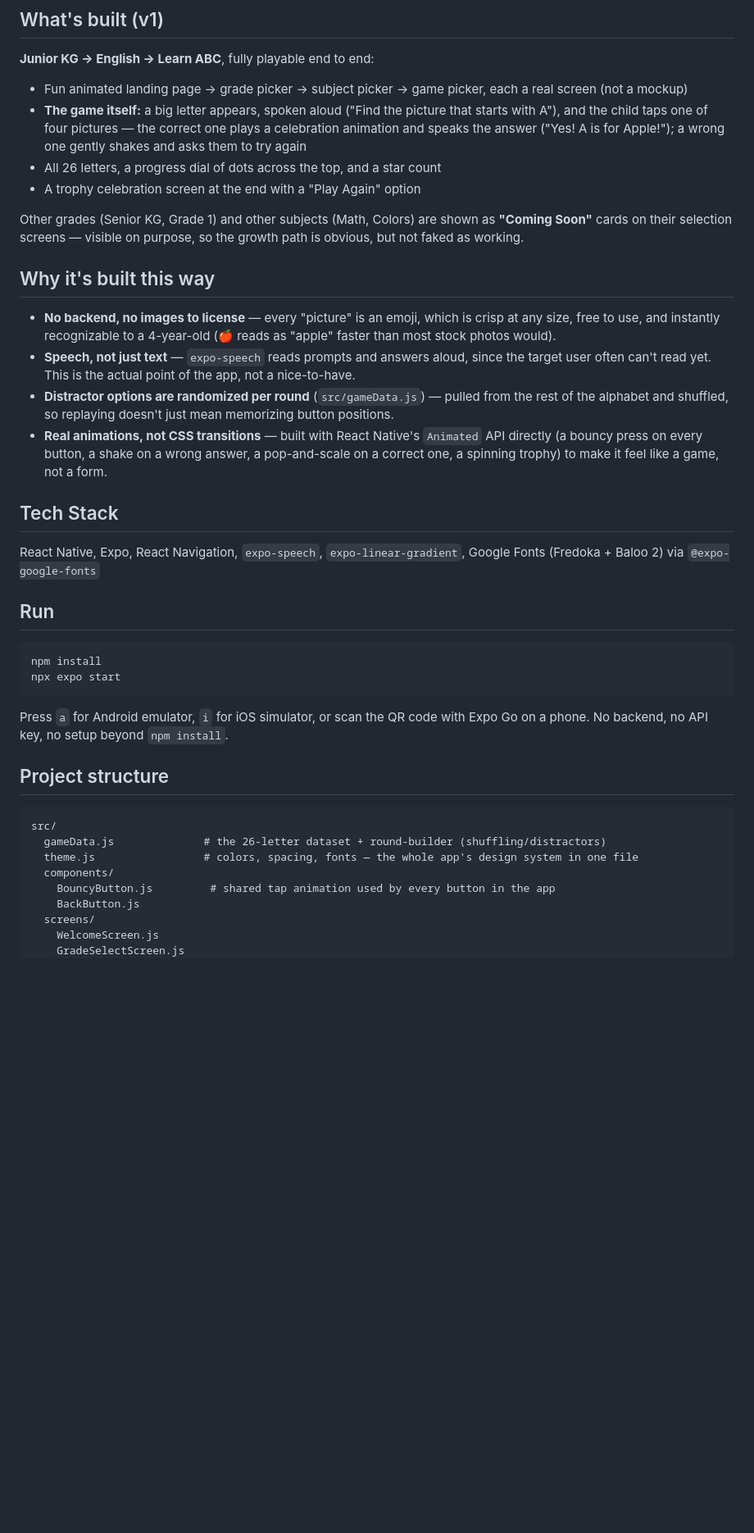
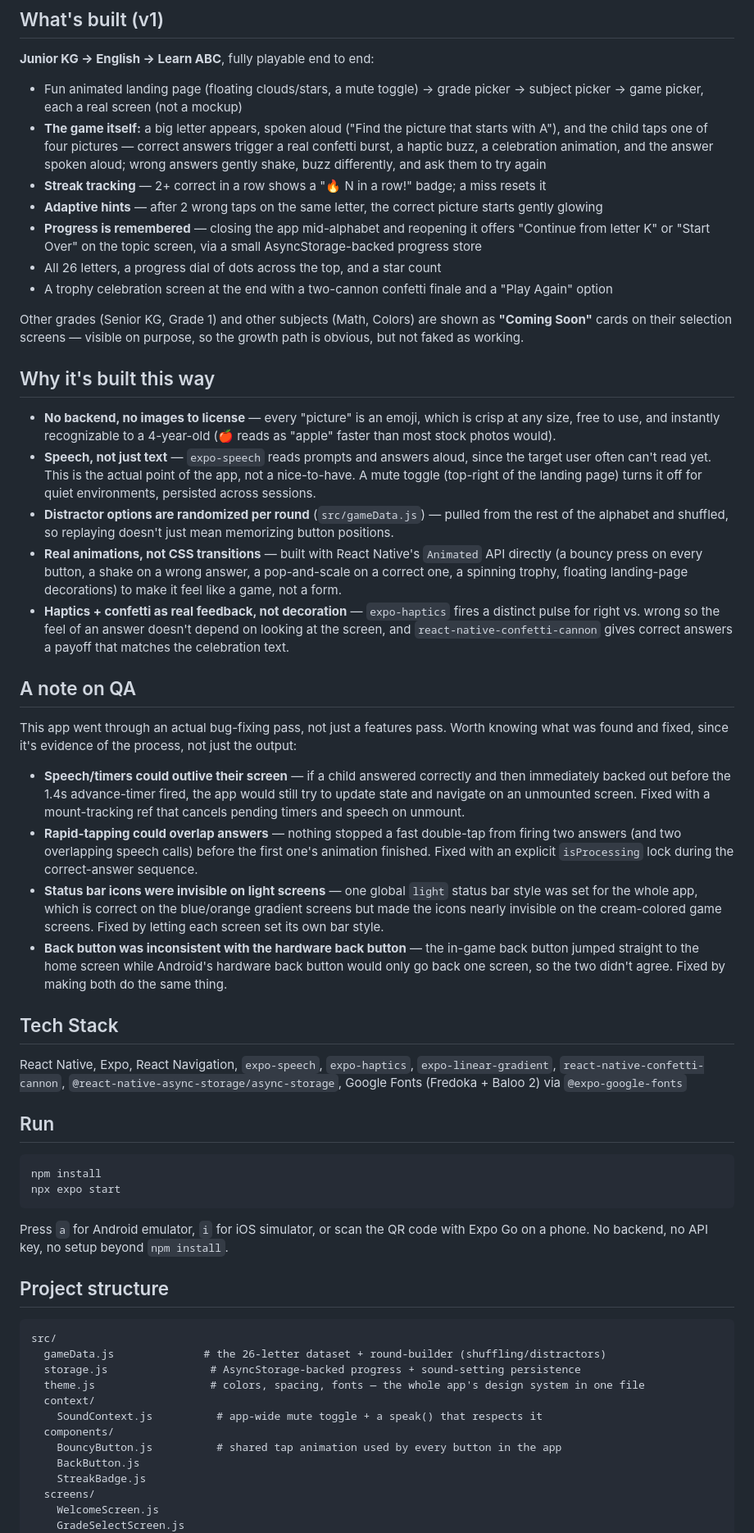
Before and after one commit to Suhasi2005/learnplay, a Markdown page: README.md, the part around one of its changes. Shown at 82% size. Rendered like a GitHub page; blank space fills up the shorter version.

Commit message:
QA pass + premium features: confetti, haptics, streaks, hints, progress persistence, sound toggle

````diff
--- a/README.md
+++ b/README.md
@@ -4,21 +4,32 @@ A React Native learning-games app for young kids. A parent picks a grade and sub
 
 ## What's built (v1)
 **Junior KG → English → Learn ABC**, fully playable end to end:
-- Fun animated landing page → grade picker → subject picker → game picker, each a real screen (not a mockup)
-- **The game itself:** a big letter appears, spoken aloud ("Find the picture that starts with A"), and the child taps one of four pictures — the correct one plays a celebration animation and speaks the answer ("Yes! A is for Apple!"); a wrong one gently shakes and asks them to try again
+- Fun animated landing page (floating clouds/stars, a mute toggle) → grade picker → subject picker → game picker, each a real screen (not a mockup)
+- **The game itself:** a big letter appears, spoken aloud ("Find the picture that starts with A"), and the child taps one of four pictures — correct answers trigger a real confetti burst, a haptic buzz, a celebration animation, and the answer spoken aloud; wrong answers gently shake, buzz differently, and ask them to try again
+- **Streak tracking** — 2+ correct in a row shows a "🔥 N in a row!" badge; a miss resets it
+- **Adaptive hints** — after 2 wrong taps on the same letter, the correct picture starts gently glowing
+- **Progress is remembered** — closing the app mid-alphabet and reopening it offers "Continue from letter K" or "Start Over" on the topic screen, via a small AsyncStorage-backed progress store
 - All 26 letters, a progress dial of dots across the top, and a star count
-- A trophy celebration screen at the end with a "Play Again" option
+- A trophy celebration screen at the end with a two-cannon confetti finale and a "Play Again" option
 
 Other grades (Senior KG, Grade 1) and other subjects (Math, Colors) are shown as **"Coming Soon"** cards on their selection screens — visible on purpose, so the growth path is obvious, but not faked as working.
 
 ## Why it's built this way
 - **No backend, no images to license** — every "picture" is an emoji, which is crisp at any size, free to use, and instantly recognizable to a 4-year-old (🍎 reads as "apple" faster than most stock photos would).
-- **Speech, not just text** — `expo-speech` reads prompts and answers aloud, since the target user often can't read yet. This is the actual point of the app, not a nice-to-have.
+- **Speech, not just text** — `expo-speech` reads prompts and answers aloud, since the target user often can't read yet. This is the actual point of the app, not a nice-to-have. A mute toggle (top-right of the landing page) turns it off for quiet environments, persisted across sessions.
 - **Distractor options are randomized per round** (`src/gameData.js`) — pulled from the rest of the alphabet and shuffled, so replaying doesn't just mean memorizing button positions.
-- **Real animations, not CSS transitions** — built with React Native's `Animated` API directly (a bouncy press on every button, a shake on a wrong answer, a pop-and-scale on a correct one, a spinning trophy) to make it feel like a game, not a form.
+- **Real animations, not CSS transitions** — built with React Native's `Animated` API directly (a bouncy press on every button, a shake on a wrong answer, a pop-and-scale on a correct one, a spinning trophy, floating landing-page decorations) to make it feel like a game, not a form.
+- **Haptics + confetti as real feedback, not decoration** — `expo-haptics` fires a distinct pulse for right vs. wrong so the feel of an answer doesn't depend on looking at the screen, and `react-native-confetti-cannon` gives correct answers a payoff that matches the celebration text.
+
+## A note on QA
+This app went through an actual bug-fixing pass, not just a features pass. Worth knowing what was found and fixed, since it's evidence of the process, not just the output:
+- **Speech/timers could outlive their screen** — if a child answered correctly and then immediately backed out before the 1.4s advance-timer fired, the app would still try to update state and navigate on an unmounted screen. Fixed with a mount-tracking ref that cancels pending timers and speech on unmount.
+- **Rapid-tapping could overlap answers** — nothing stopped a fast double-tap from firing two answers (and two overlapping speech calls) before the first one's animation finished. Fixed with an explicit `isProcessing` lock during the correct-answer sequence.
+- **Status bar icons were invisible on light screens** — one global `light` status bar style was set for the whole app, which is correct on the blue/orange gradient screens but made the icons nearly invisible on the cream-colored game screens. Fixed by letting each screen set its own bar style.
+- **Back button was inconsistent with the hardware back button** — the in-game back button jumped straight to the home screen while Android's hardware back button would only go back one screen, so the two didn't agree. Fixed by making both do the same thing.
 
 ## Tech Stack
-React Native, Expo, React Navigation, `expo-speech`, `expo-linear-gradient`, Google Fonts (Fredoka + Baloo 2) via `@expo-google-fonts`
+React Native, Expo, React Navigation, `expo-speech`, `expo-haptics`, `expo-linear-gradient`, `react-native-confetti-cannon`, `@react-native-async-storage/async-storage`, Google Fonts (Fredoka + Baloo 2) via `@expo-google-fonts`
 
 ## Run
 ```bash
@@ -31,10 +42,14 @@ Press `a` for Android emulator, `i` for iOS simulator, or scan the QR code with
 ```
 src/
   gameData.js              # the 26-letter dataset + round-builder (shuffling/distractors)
-  theme.js                 # colors, spacing, fonts — the whole app's design system in one file
+  storage.js                # AsyncStorage-backed progress + sound-setting persistence
+  theme.js                  # colors, spacing, fonts — the whole app's design system in one file
+  context/
+    SoundContext.js          # app-wide mute toggle + a speak() that respects it
   components/
-    BouncyButton.js         # shared tap animation used by every button in the app
+    BouncyButton.js          # shared tap animation used by every button in the app
     BackButton.js
+    StreakBadge.js
   screens/
     WelcomeScreen.js
     GradeSelectScreen.js
````
Also changed, not shown: other parts of README.md (+3 -3 lines).
